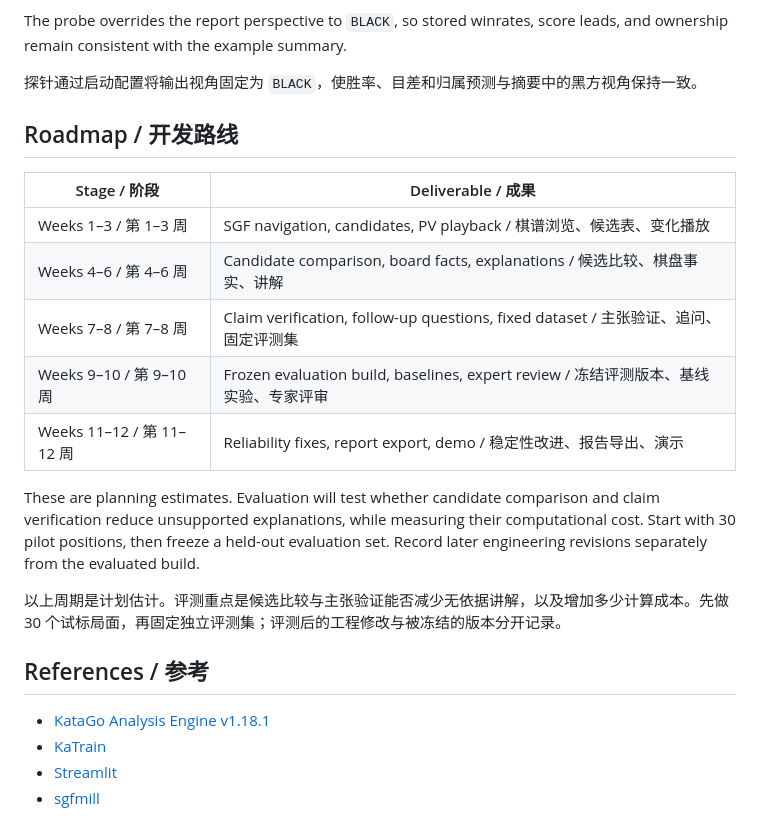
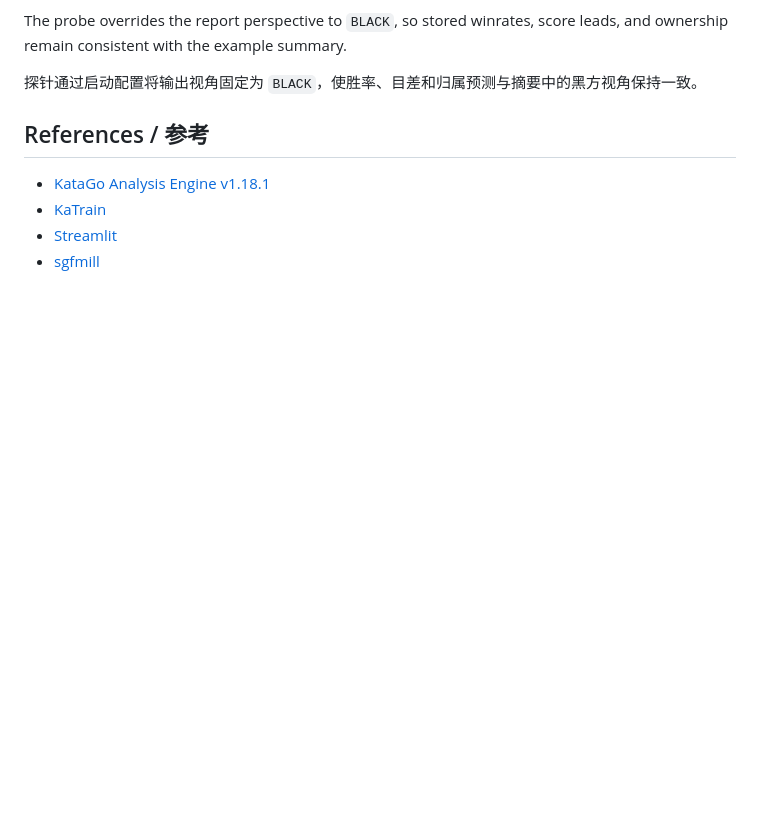
Before and after one commit to k4ju1/katago-explainer, a Markdown page: README.md, the part around the change. Rendered like a GitHub page; blank space fills up the shorter version.

Commit message:
Remove roadmap section from README
Removed the roadmap section and related content from the README.

```diff
--- a/README.md
+++ b/README.md
@@ -101,19 +101,6 @@ The probe overrides the report perspective to `BLACK`, so stored winrates, score
 
 探针通过启动配置将输出视角固定为 `BLACK`，使胜率、目差和归属预测与摘要中的黑方视角保持一致。
 
-## Roadmap / 开发路线
-
-| Stage / 阶段 | Deliverable / 成果 |
-| --- | --- |
-| Weeks 1–3 / 第 1–3 周 | SGF navigation, candidates, PV playback / 棋谱浏览、候选表、变化播放 |
-| Weeks 4–6 / 第 4–6 周 | Candidate comparison, board facts, explanations / 候选比较、棋盘事实、讲解 |
-| Weeks 7–8 / 第 7–8 周 | Claim verification, follow-up questions, fixed dataset / 主张验证、追问、固定评测集 |
-| Weeks 9–10 / 第 9–10 周 | Frozen evaluation build, baselines, expert review / 冻结评测版本、基线实验、专家评审 |
-| Weeks 11–12 / 第 11–12 周 | Reliability fixes, report export, demo / 稳定性改进、报告导出、演示 |
-
-These are planning estimates. Evaluation will test whether candidate comparison and claim verification reduce unsupported explanations, while measuring their computational cost. Start with 30 pilot positions, then freeze a held-out evaluation set. Record later engineering revisions separately from the evaluated build.
-
-以上周期是计划估计。评测重点是候选比较与主张验证能否减少无依据讲解，以及增加多少计算成本。先做 30 个试标局面，再固定独立评测集；评测后的工程修改与被冻结的版本分开记录。
 
 ## References / 参考
 
```
